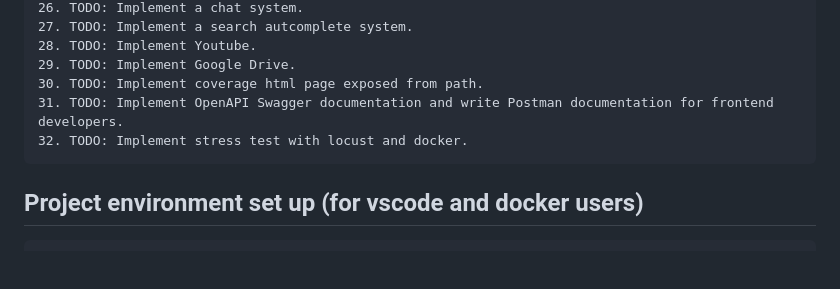
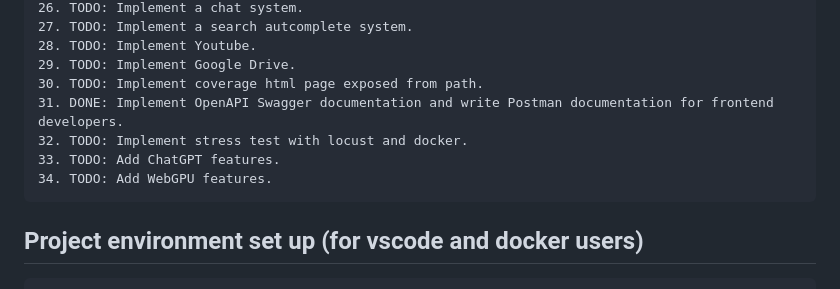
Before and after one commit to mihai011/leafroot, a Markdown page: README.md, the part around the change. Drawn GitHub-style; blank space fills up the shorter version.

```diff
--- a/README.md
+++ b/README.md
@@ -37,8 +37,10 @@ Leafroot is a personal exercise for me as a software engineer.
     28. TODO: Implement Youtube.
     29. TODO: Implement Google Drive.
     30. TODO: Implement coverage html page exposed from path.
-    31. TODO: Implement OpenAPI Swagger documentation and write Postman documentation for frontend developers.
+    31. DONE: Implement OpenAPI Swagger documentation and write Postman documentation for frontend developers.
     32. TODO: Implement stress test with locust and docker.
+    33. TODO: Add ChatGPT features.
+    34. TODO: Add WebGPU features.
 
 
 
```
